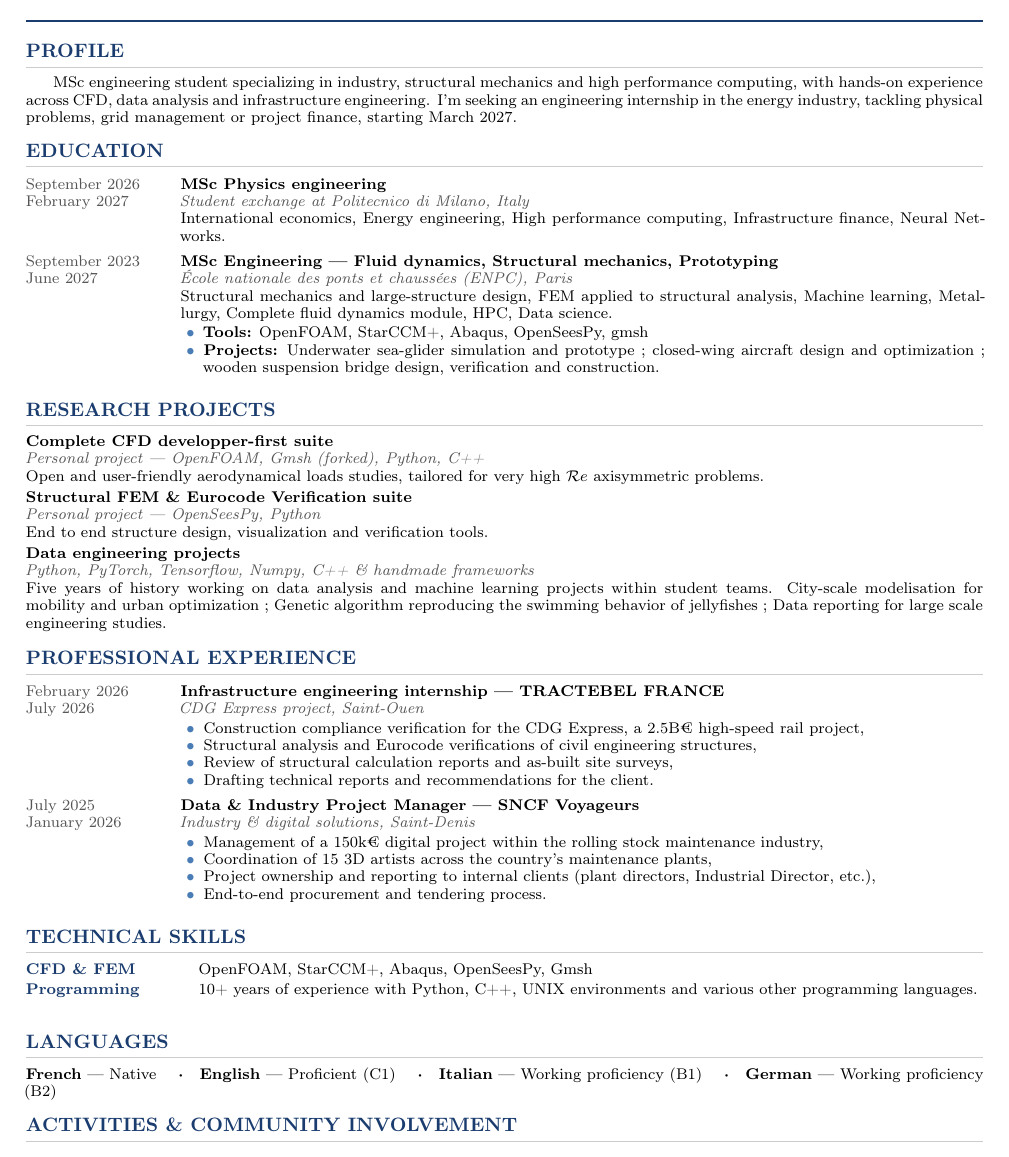
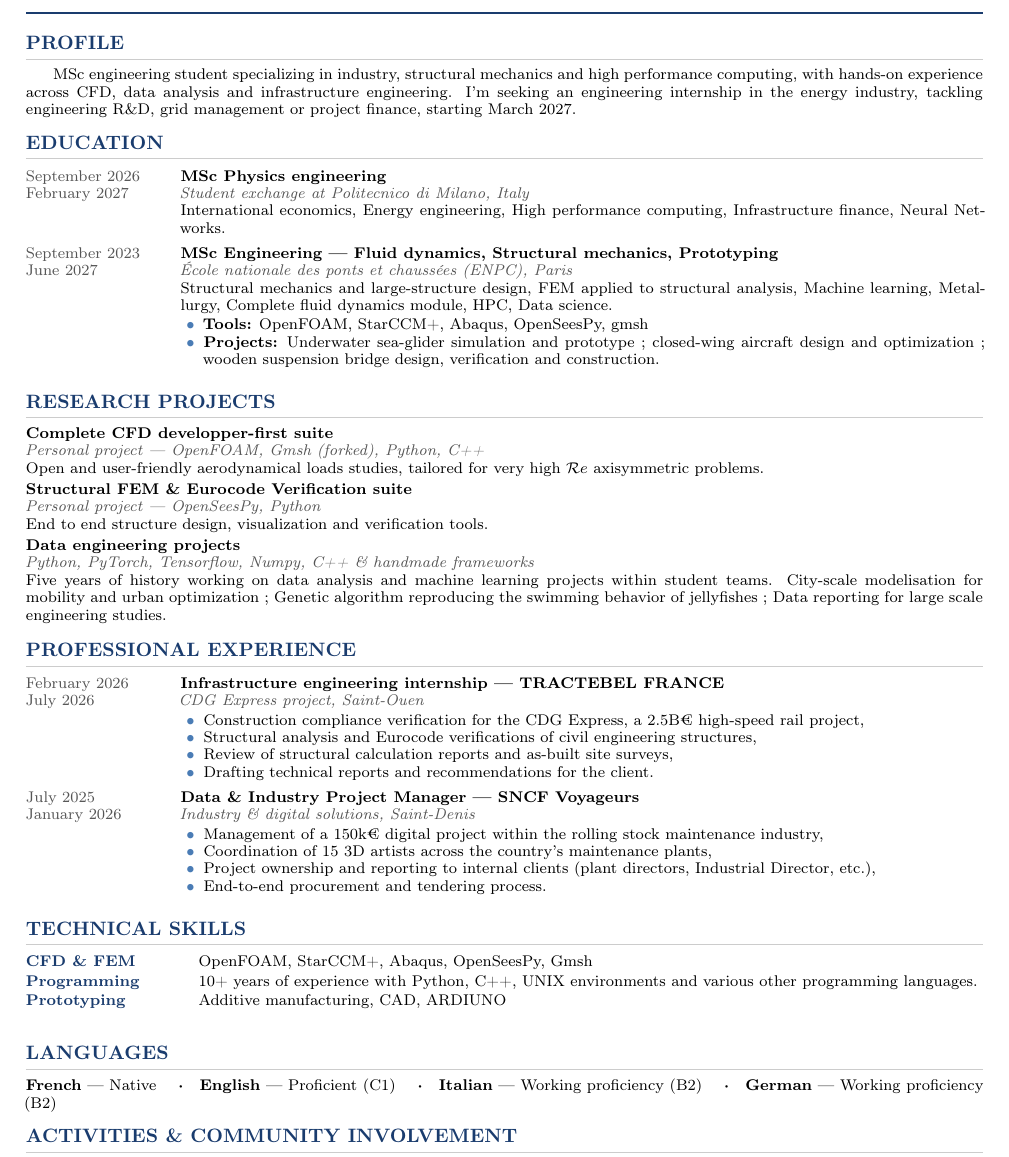
Before and after one commit to dammaitre/PORTFOLIO, a LaTeX CV (cv/main.tex): part of the page, cut so that both start at the same text. Compiled offline with pdfLaTeX.

Commit message:
hitatchi energy

```diff
--- a/cv/main.tex
+++ b/cv/main.tex
@@ -106,7 +106,7 @@
 % ── PROFILE ──────────────────────────────────────────────────
 \section{PROFILE}
 
-\small MSc engineering student specializing in industry, structural mechanics and high performance computing, with hands-on experience across CFD, data analysis and infrastructure engineering. I'm seeking an engineering internship in the energy industry, tackling physical problems, grid management or project finance, starting March 2027.
+\small MSc engineering student specializing in industry, structural mechanics and high performance computing, with hands-on experience across CFD, data analysis and infrastructure engineering. I'm seeking an engineering internship in the energy industry, tackling engineering R\&D, grid management or project finance, starting March 2027.
 
 % ── EDUCATION ────────────────────────────────────────────────
 \section{EDUCATION}
@@ -174,6 +174,7 @@
 
 \skillrow{CFD \& FEM}{OpenFOAM, StarCCM+, Abaqus, OpenSeesPy, Gmsh}
 \skillrow{Programming}{10+ years of experience with Python, C++, UNIX environments and various other programming languages.}
+\skillrow{Prototyping}{Additive manufacturing, CAD, ARDIUNO}
 
 % ── LANGUAGES ────────────────────────────────────────────────
 \section{LANGUAGES}
@@ -181,7 +182,7 @@
 \noindent\small
 \textbf{French} — Native \quad\textbf{·}\quad
 \textbf{English} — Proficient (C1) \quad\textbf{·}\quad
-\textbf{Italian} — Working proficiency (B1) \quad\textbf{·}\quad
+\textbf{Italian} — Working proficiency (B2) \quad\textbf{·}\quad
 \textbf{German} — Working proficiency (B2)
 
 % ── ACTIVITIES & INVOLVEMENT ─────────────────────────────────
```
Also changed, not shown: cv/main.pdf, 4 other files.
